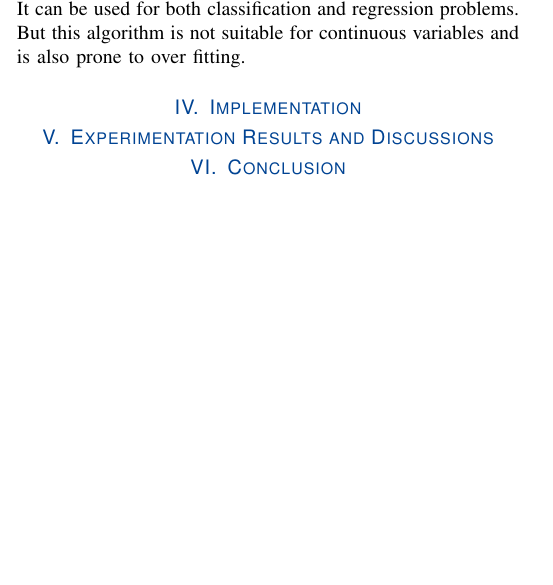
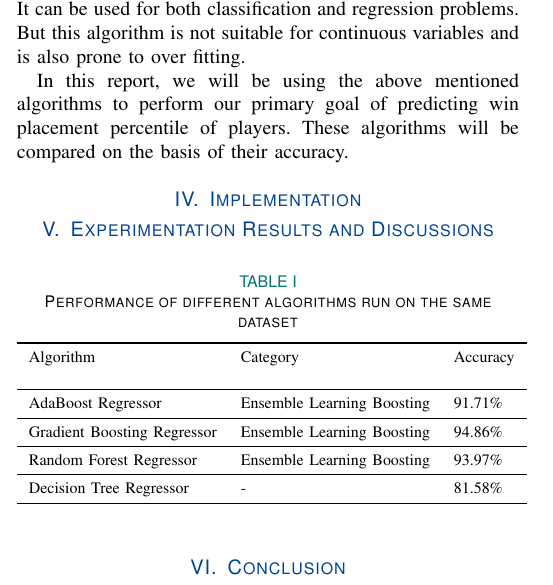
Before and after one commit to faisal3325/pub_prediction_report, a LaTeX paper (jsen.tex): part of one column of page 2 of 3, cut so that both start at the same text, the shorter picture padded with empty space. Compiled offline with pdfLaTeX.

Commit message:
added comparison table

```diff
--- a/jsen.tex
+++ b/jsen.tex
@@ -7,6 +7,8 @@
 \usepackage{textcomp}
 \usepackage{wrapfig}
 \usepackage{url}
+\usepackage{multirow}
+\usepackage{booktabs}
 
 \graphicspath{ {./images/} }
 \def\BibTeX{{\rm B\kern-.05em{\sc i\kern-.025em b}\kern-.08em
@@ -85,11 +87,29 @@ In the random forest algorithm based on bagging, all its trees run independetly
 \subsection{Decision Tree Regressor}
 Decision tree is a predictive modelling algorithm which with the help of a collection of binary rules predict an output. These rules are formed by a QnA by the algorithm on the data to narrow down to the problem until it reaches a final conclusion. It can be used for both classification and regression problems. But this algorithm is not suitable for continuous variables and is also prone to over fitting.
 
+In this report, we will be using the above mentioned algorithms to perform our primary goal of predicting win placement percentile of players. These algorithms will be compared on the basis of their accuracy.
+
 \section{Implementation}
 \label{sec:implementation}
 
 \section{Experimentation Results and Discussions}
 \label{sec:discussion}
+
+\begin{table}[!ht]
+    \caption{Performance of different algorithms run on the same dataset}
+    \label{tab:summary}
+	\centering
+    \begin{tabular}{l l l}
+    \toprule
+    \multirow{1}{*}{Algorithm} & \multirow{1}{*}{Category} & \multirow{1}{*}{Accuracy} \\
+    && \\ \midrule
+    AdaBoost Regressor & Ensemble Learning Boosting & 91.71\% \\ \midrule
+    Gradient Boosting Regressor & Ensemble Learning Boosting & 94.86\% \\ \midrule
+    Random Forest Regressor & Ensemble Learning Boosting & 93.97\% \\ \midrule
+    Decision Tree Regressor & - & 81.58\% \\
+    \bottomrule
+    \end{tabular}
+\end{table}
 
 \section{Conclusion}
 \label{sec:conclusion}
```
Also changed, not shown: jsen.pdf, 5 other files.
